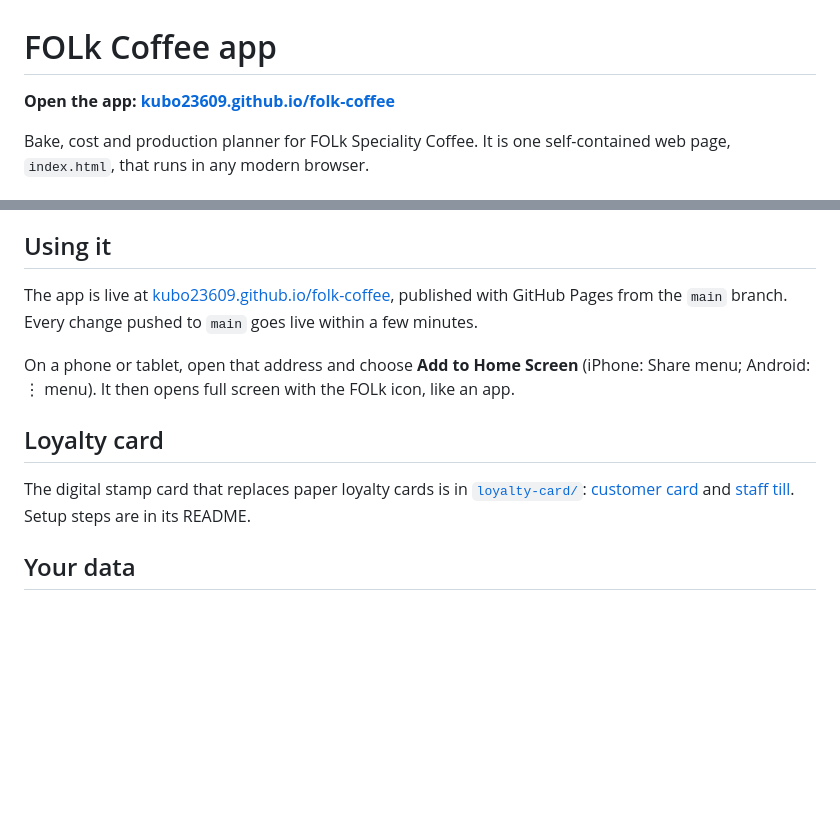
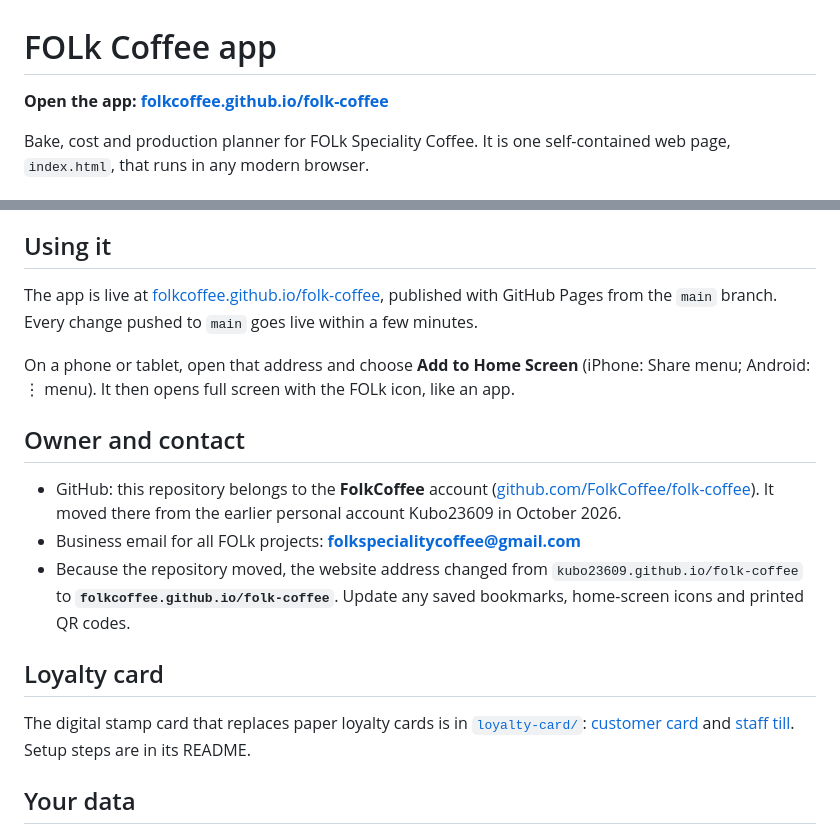
Before and after one commit to FolkCoffee/folk-coffee, a Markdown page: README.md, 2 parts joined by grey strips. Rendered like a GitHub page; blank space fills up the shorter version.

Commit message:
Update READMEs for new owner (FolkCoffee) and business email
Co-Authored-By: Claude Opus 5.5 <noreply@anthropic.com>
Claude-Session: https://claude.ai/code/session_01VKmFPfoRXX7qtNdQsuiWT5

```diff
--- a/README.md
+++ b/README.md
@@ -1,6 +1,6 @@
 # FOLk Coffee app
 
-**Open the app: [kubo23609.github.io/folk-coffee](https://kubo23609.github.io/folk-coffee/)**
+**Open the app: [folkcoffee.github.io/folk-coffee](https://folkcoffee.github.io/folk-coffee/)**
 
 Bake, cost and production planner for FOLk Speciality Coffee. It is one self-contained web page, `index.html`, that runs in any modern browser.
 
@@ -15,9 +15,15 @@ Bake, cost and production planner for FOLk Speciality Coffee. It is one self-con
 
 ## Using it
 
-The app is live at [kubo23609.github.io/folk-coffee](https://kubo23609.github.io/folk-coffee/), published with GitHub Pages from the `main` branch. Every change pushed to `main` goes live within a few minutes.
+The app is live at [folkcoffee.github.io/folk-coffee](https://folkcoffee.github.io/folk-coffee/), published with GitHub Pages from the `main` branch. Every change pushed to `main` goes live within a few minutes.
 
 On a phone or tablet, open that address and choose **Add to Home Screen** (iPhone: Share menu; Android: ⋮ menu). It then opens full screen with the FOLk icon, like an app.
 
+## Owner and contact
+
+- GitHub: this repository belongs to the **FolkCoffee** account ([github.com/FolkCoffee/folk-coffee](https://github.com/FolkCoffee/folk-coffee)). It moved there from the earlier personal account Kubo23609 in October 2026.
+- Business email for all FOLk projects: **folkspecialitycoffee@gmail.com**
+- Because the repository moved, the website address changed from `kubo23609.github.io/folk-coffee` to **`folkcoffee.github.io/folk-coffee`**. Update any saved bookmarks, home-screen icons and printed QR codes.
+
 ## Loyalty card
 
```
Also changed, not shown: other parts of README.md (+1 -1 lines), loyalty-card/README.md (+5 -3 lines).
